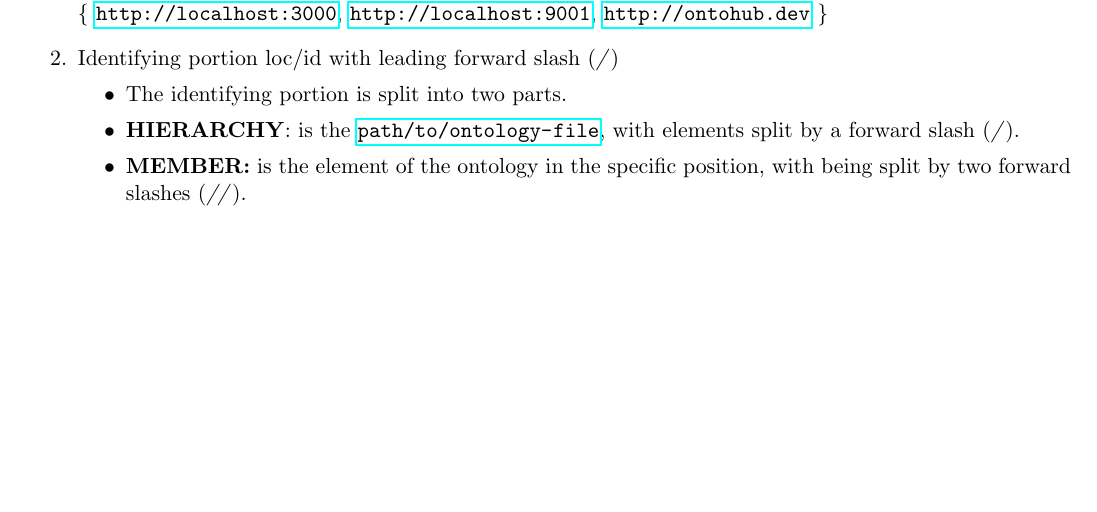
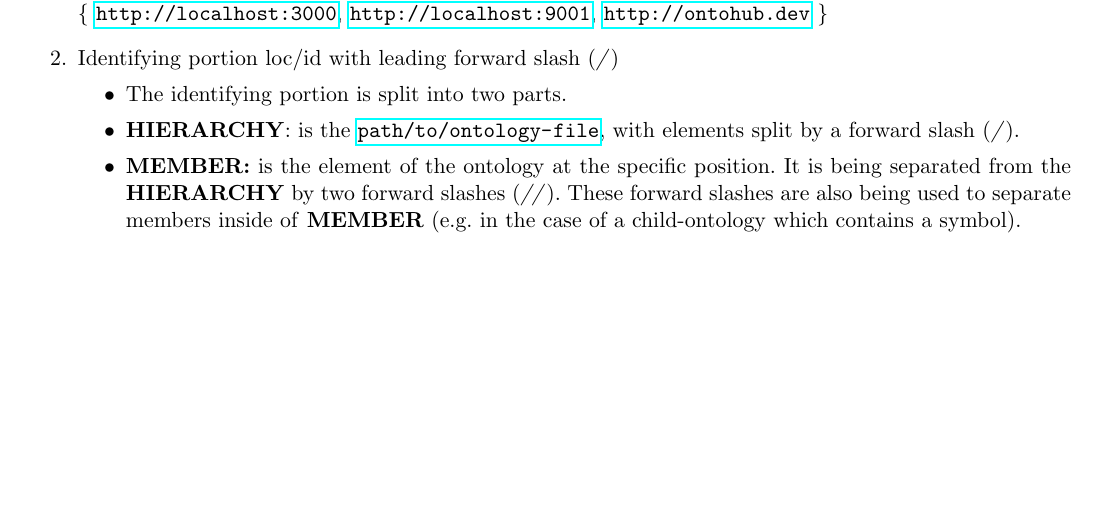
Before and after one commit to 0robustus1/loc-id, a LaTeX document (document.tex): part of page 1 of 2, cut so that both start at the same text. Compiled offline with pdfLaTeX.

Commit message:
extending documentation on MEMBER.

```diff
--- a/document.tex
+++ b/document.tex
@@ -64,8 +64,11 @@ actual identifying portion beginning with the hierarchical forward slash
     \item The identifying portion is split into two parts.
     \item \textbf{HIERARCHY}: is the \url{path/to/ontology-file}, with elements split
       by a forward slash (\textit{/}).
-    \item \textbf{MEMBER:} is the element of the ontology in the specific position, with
-       being split by two forward slashes (\textit{//}).
+    \item \textbf{MEMBER:} is the element of the ontology at the specific
+      position. It is being separated from the \textbf{HIERARCHY} by two
+      forward slashes (\textit{//}). These forward slashes are also being used
+      to separate members inside of \textbf{MEMBER} (e.g. in the case of a
+      child-ontology which contains a symbol).
   \end{itemize}
 \end{enumerate}
 
```
